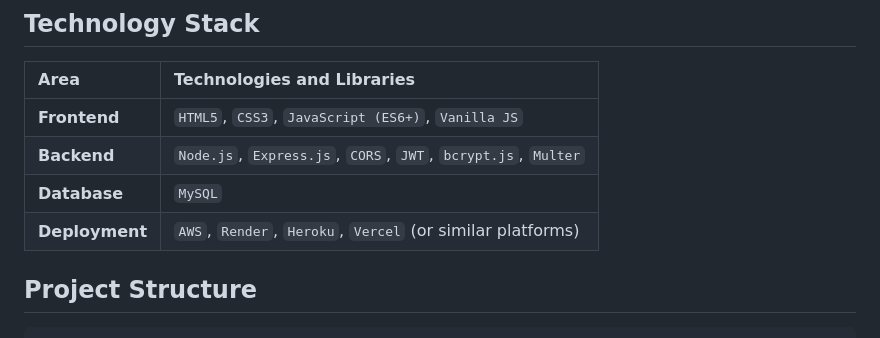
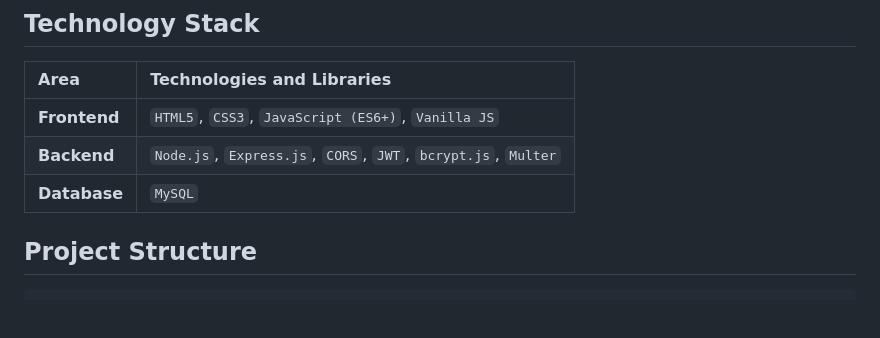
Before and after one commit to tuilatri/online-restaurant-system, a Markdown page: README.md, the part around the change. Drawn GitHub-style; blank space fills up the shorter version.

````diff
--- a/README.md
+++ b/README.md
@@ -68,7 +68,6 @@ The project follows a modern, decoupled client-server architecture, which ensure
 | **Frontend**  | `HTML5`, `CSS3`, `JavaScript (ES6+)`, `Vanilla JS`       |
 | **Backend**   | `Node.js`, `Express.js`, `CORS`, `JWT`, `bcrypt.js`, `Multer` |
 | **Database**  | `MySQL`                                                  |
-| **Deployment**| `AWS`, `Render`, `Heroku`, `Vercel` (or similar platforms) |
 
 ## Project Structure
 ```
````
